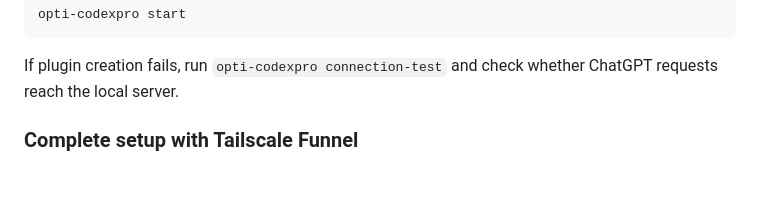
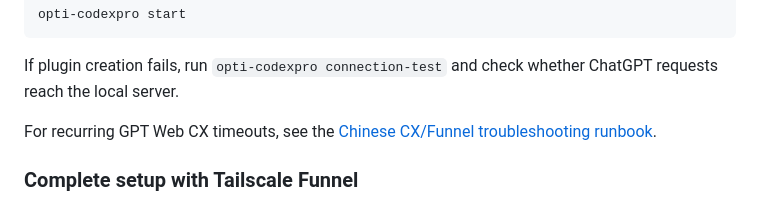
Before and after one commit to yanchun2530/opti-codexpro, a Markdown page: README.md, the part around the change. Drawn GitHub-style; blank space fills up the shorter version.

Commit message:
docs: link CX and Funnel troubleshooting runbook

````diff
--- a/README.md
+++ b/README.md
@@ -59,6 +59,8 @@ opti-codexpro start
 ```
 
 If plugin creation fails, run `opti-codexpro connection-test` and check whether ChatGPT requests reach the local server.
+
+For recurring GPT Web CX timeouts, see the [Chinese CX/Funnel troubleshooting runbook](docs/CX-MCP-FUNNEL-RUNBOOK.zh-CN.md).
 
 ### Complete setup with Tailscale Funnel
 
````
